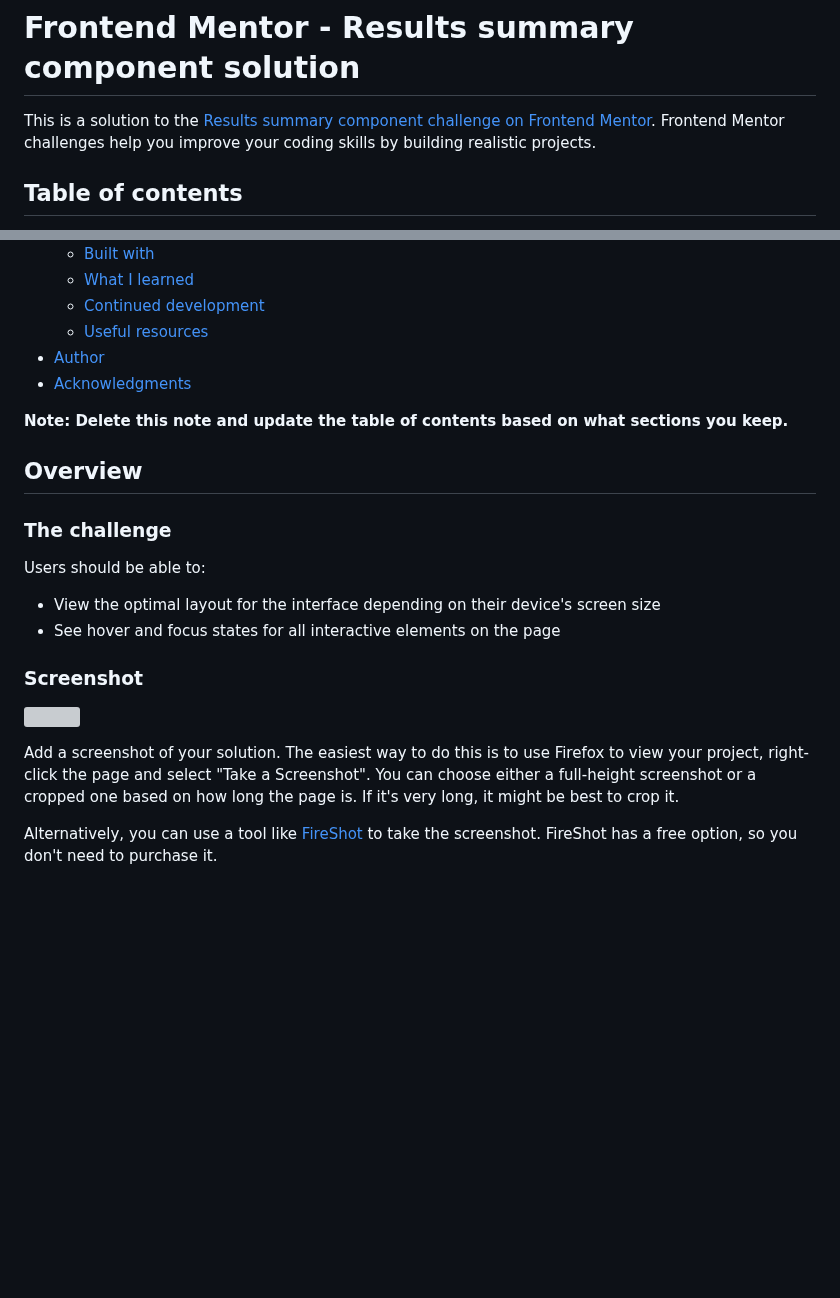
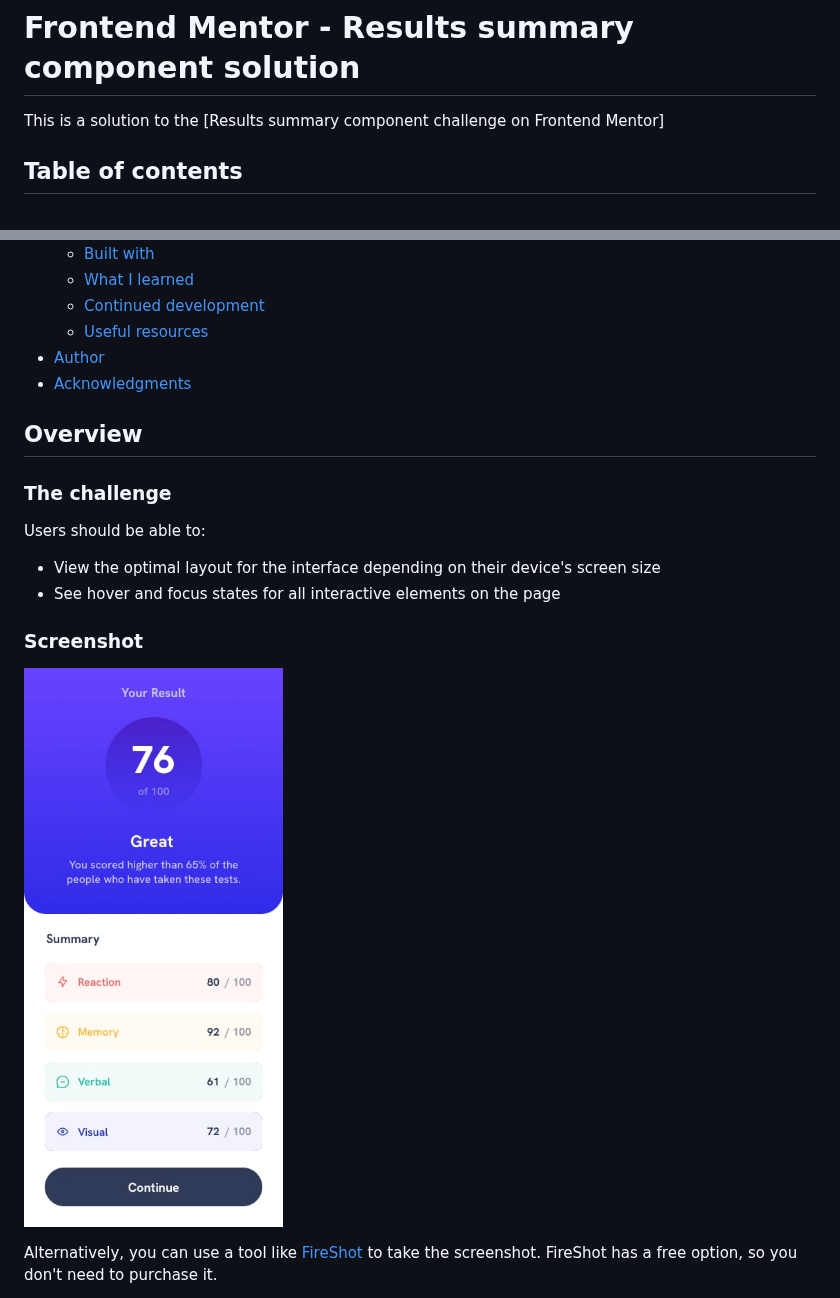
Before and after one commit to gionare/results-summary-component, a Markdown page: README-template.md, 2 parts joined by grey strips. Drawn GitHub-style; blank space fills up the shorter version; grey boxes are pictures that could not be loaded.

Commit message:
adding image in readme file

```diff
--- a/README-template.md
+++ b/README-template.md
@@ -1,6 +1,6 @@
 # Frontend Mentor - Results summary component solution
 
-This is a solution to the [Results summary component challenge on Frontend Mentor](https://www.frontendmentor.io/challenges/results-summary-component-CE_K6s0maV). Frontend Mentor challenges help you improve your coding skills by building realistic projects.
+This is a solution to the [Results summary component challenge on Frontend Mentor]
 
 ## Table of contents
 
@@ -16,8 +16,6 @@ This is a solution to the [Results summary component challenge on Frontend Mento
 - [Author](#author)
 - [Acknowledgments](#acknowledgments)
 
-**Note: Delete this note and update the table of contents based on what sections you keep.**
-
 ## Overview
 
 ### The challenge
@@ -29,9 +27,7 @@ Users should be able to:
 
 ### Screenshot
 
-![](./screenshot.jpg)
-
-Add a screenshot of your solution. The easiest way to do this is to use Firefox to view your project, right-click the page and select "Take a Screenshot". You can choose either a full-height screenshot or a cropped one based on how long the page is. If it's very long, it might be best to crop it.
+![](./design/mobile-design.jpg)
 
 Alternatively, you can use a tool like [FireShot](https://getfireshot.com/) to take the screenshot. FireShot has a free option, so you don't need to purchase it.
 
```
